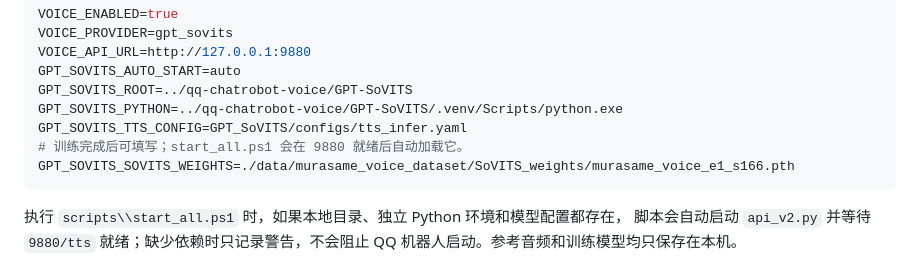
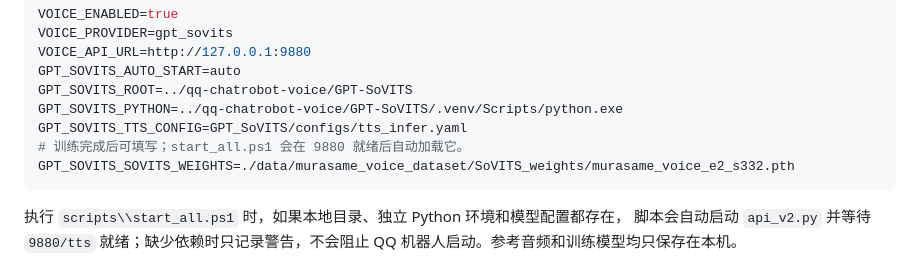
Before and after one commit to jiuxiansheng1111/qq-chat-robot, a Markdown page: docs/MURASAME_MEDIA.md, the part around the change. GitHub-like rendering.

Commit message:
Document trained Murasame SoVITS weight

````diff
--- a/docs/MURASAME_MEDIA.md
+++ b/docs/MURASAME_MEDIA.md
@@ -41,7 +41,7 @@ GPT_SOVITS_ROOT=../qq-chatrobot-voice/GPT-SoVITS
 GPT_SOVITS_PYTHON=../qq-chatrobot-voice/GPT-SoVITS/.venv/Scripts/python.exe
 GPT_SOVITS_TTS_CONFIG=GPT_SoVITS/configs/tts_infer.yaml
 # 训练完成后可填写；start_all.ps1 会在 9880 就绪后自动加载它。
-GPT_SOVITS_SOVITS_WEIGHTS=./data/murasame_voice_dataset/SoVITS_weights/murasame_voice_e1_s166.pth
+GPT_SOVITS_SOVITS_WEIGHTS=./data/murasame_voice_dataset/SoVITS_weights/murasame_voice_e2_s332.pth
 ```
 
 执行 `scripts\\start_all.ps1` 时，如果本地目录、独立 Python 环境和模型配置都存在，
````
